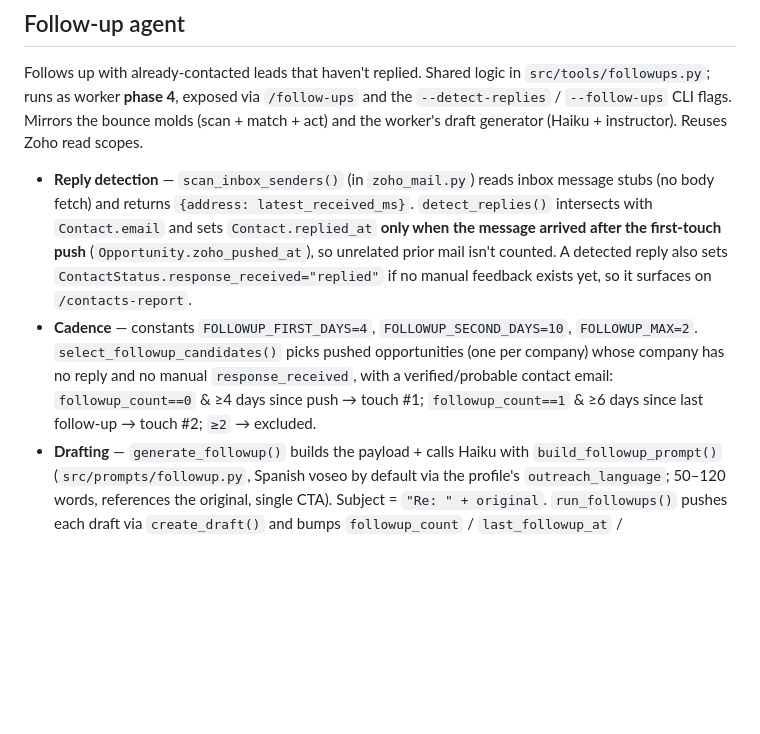
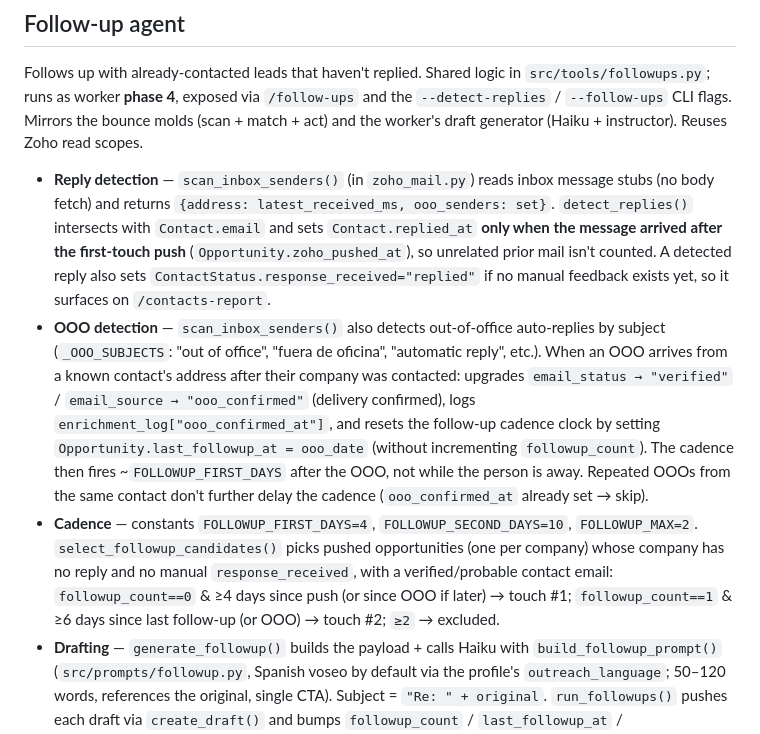
Before and after one commit to diegoezce/blest-saas-agent, a Markdown page: CLAUDE.md, the part around the change. Drawn GitHub-style; blank space fills up the shorter version.

Commit message:
docs: update CLAUDE.md with OOO detection behavior

```diff
--- a/CLAUDE.md
+++ b/CLAUDE.md
@@ -312,16 +312,24 @@ Follows up with already-contacted leads that haven't replied. Shared logic in
 and the worker's draft generator (Haiku + instructor). Reuses Zoho read scopes.
 
 - **Reply detection** — `scan_inbox_senders()` (in `zoho_mail.py`) reads inbox message stubs
-  (no body fetch) and returns `{address: latest_received_ms}`. `detect_replies()` intersects
-  with `Contact.email` and sets `Contact.replied_at` **only when the message arrived after the
-  first-touch push** (`Opportunity.zoho_pushed_at`), so unrelated prior mail isn't counted. A
-  detected reply also sets `ContactStatus.response_received="replied"` if no manual feedback
-  exists yet, so it surfaces on `/contacts-report`.
+  (no body fetch) and returns `{address: latest_received_ms, ooo_senders: set}`. `detect_replies()`
+  intersects with `Contact.email` and sets `Contact.replied_at` **only when the message arrived
+  after the first-touch push** (`Opportunity.zoho_pushed_at`), so unrelated prior mail isn't
+  counted. A detected reply also sets `ContactStatus.response_received="replied"` if no manual
+  feedback exists yet, so it surfaces on `/contacts-report`.
+- **OOO detection** — `scan_inbox_senders()` also detects out-of-office auto-replies by subject
+  (`_OOO_SUBJECTS`: "out of office", "fuera de oficina", "automatic reply", etc.). When an OOO
+  arrives from a known contact's address after their company was contacted: upgrades
+  `email_status → "verified"` / `email_source → "ooo_confirmed"` (delivery confirmed), logs
+  `enrichment_log["ooo_confirmed_at"]`, and resets the follow-up cadence clock by setting
+  `Opportunity.last_followup_at = ooo_date` (without incrementing `followup_count`). The cadence
+  then fires ~`FOLLOWUP_FIRST_DAYS` after the OOO, not while the person is away. Repeated OOOs
+  from the same contact don't further delay the cadence (`ooo_confirmed_at` already set → skip).
 - **Cadence** — constants `FOLLOWUP_FIRST_DAYS=4`, `FOLLOWUP_SECOND_DAYS=10`, `FOLLOWUP_MAX=2`.
   `select_followup_candidates()` picks pushed opportunities (one per company) whose company has
   no reply and no manual `response_received`, with a verified/probable contact email:
-  `followup_count==0` & ≥4 days since push → touch #1; `followup_count==1` & ≥6 days since last
-  follow-up → touch #2; `≥2` → excluded.
+  `followup_count==0` & ≥4 days since push (or since OOO if later) → touch #1;
+  `followup_count==1` & ≥6 days since last follow-up (or OOO) → touch #2; `≥2` → excluded.
 - **Drafting** — `generate_followup()` builds the payload + calls Haiku with
   `build_followup_prompt()` (`src/prompts/followup.py`, Spanish voseo by default via the profile's
   `outreach_language`; 50–120 words, references the original, single CTA). Subject = `"Re: " +
```
